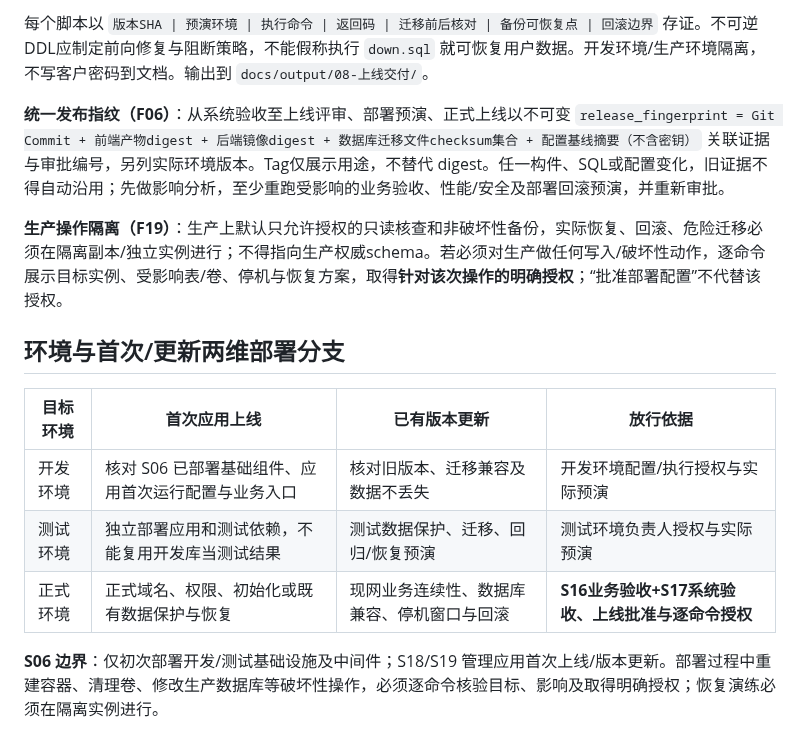
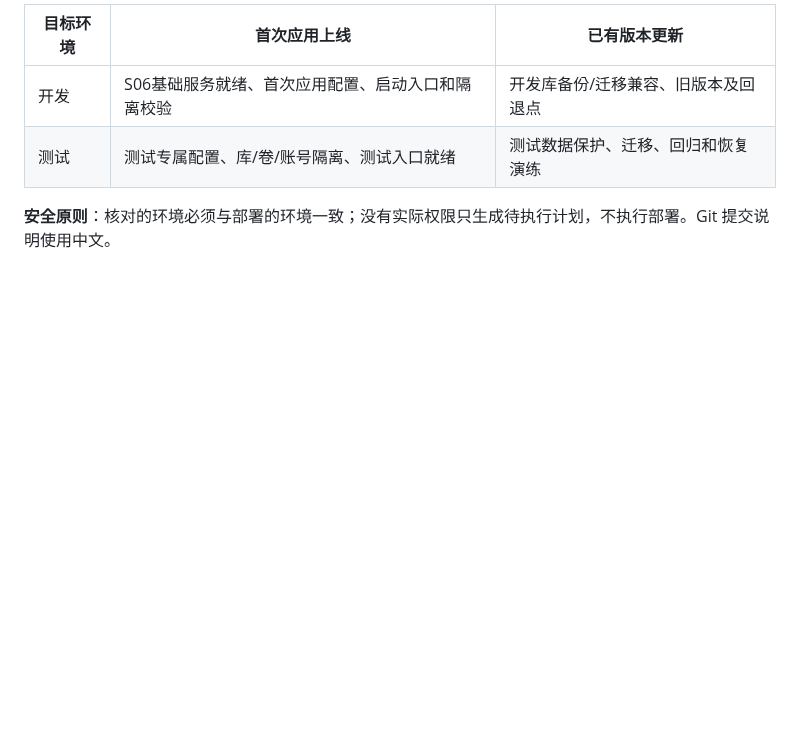
Before and after one commit to wamper64/dev-workflow, a Markdown page: skills/release-preflight/SKILL.md, the part around one of its changes. Drawn GitHub-style; blank space fills up the shorter version.

```diff
--- a/skills/release-preflight/SKILL.md
+++ b/skills/release-preflight/SKILL.md
@@ -52,16 +43,7 @@ flowchart TD
 
-每个脚本以 `版本SHA | 预演环境 | 执行命令 | 返回码 | 迁移前后核对 | 备份可恢复点 | 回滚边界` 存证。不可逆DDL应制定前向修复与阻断策略，不能假称执行 `down.sql` 就可恢复用户数据。开发环境/生产环境隔离，不写客户密码到文档。输出到 `docs/output/08-上线交付/`。
+| 目标环境 | 首次应用上线 | 已有版本更新 |
+|---|---|---|
+| 开发 | S06基础服务就绪、首次应用配置、启动入口和隔离校验 | 开发库备份/迁移兼容、旧版本及回退点 |
+| 测试 | 测试专属配置、库/卷/账号隔离、测试入口就绪 | 测试数据保护、迁移、回归和恢复演练 |
 
-**统一发布指纹（F06）**：从系统验收至上线评审、部署预演、正式上线以不可变 `release_fingerprint = Git Commit + 前端产物digest + 后端镜像digest + 数据库迁移文件checksum集合 + 配置基线摘要（不含密钥）` 关联证据与审批编号，另列实际环境版本。Tag仅展示用途，不替代 digest。任一构件、SQL或配置变化，旧证据不得自动沿用；先做影响分析，至少重跑受影响的业务验收、性能/安全及部署回滚预演，并重新审批。
-
-**生产操作隔离（F19）**：生产上默认只允许授权的只读核查和非破坏性备份，实际恢复、回滚、危险迁移必须在隔离副本/独立实例进行；不得指向生产权威schema。若必须对生产做任何写入/破坏性动作，逐命令展示目标实例、受影响表/卷、停机与恢复方案，取得**针对该次操作的明确授权**；“批准部署配置”不代替该授权。
-
-## 环境与首次/更新两维部署分支
-
-| 目标环境 | 首次应用上线 | 已有版本更新 | 放行依据 |
-|---|---|---|---|
-| 开发环境 | 核对 S06 已部署基础组件、应用首次运行配置与业务入口 | 核对旧版本、迁移兼容及数据不丢失 | 开发环境配置/执行授权与实际预演 |
-| 测试环境 | 独立部署应用和测试依赖，不能复用开发库当测试结果 | 测试数据保护、迁移、回归/恢复预演 | 测试环境负责人授权与实际预演 |
-| 正式环境 | 正式域名、权限、初始化或既有数据保护与恢复 | 现网业务连续性、数据库兼容、停机窗口与回滚 | **S16业务验收+S17系统验收、上线批准与逐命令授权** |
-
-**S06 边界**：仅初次部署开发/测试基础设施及中间件；S18/S19 管理应用首次上线/版本更新。部署过程中重建容器、清理卷、修改生产数据库等破坏性操作，必须逐命令核验目标、影响及取得明确授权；恢复演练必须在隔离实例进行。
+**安全原则**：核对的环境必须与部署的环境一致；没有实际权限只生成待执行计划，不执行部署。Git 提交说明使用中文。
```
Also changed, not shown: other parts of skills/release-preflight/SKILL.md (+24 -33 lines).
